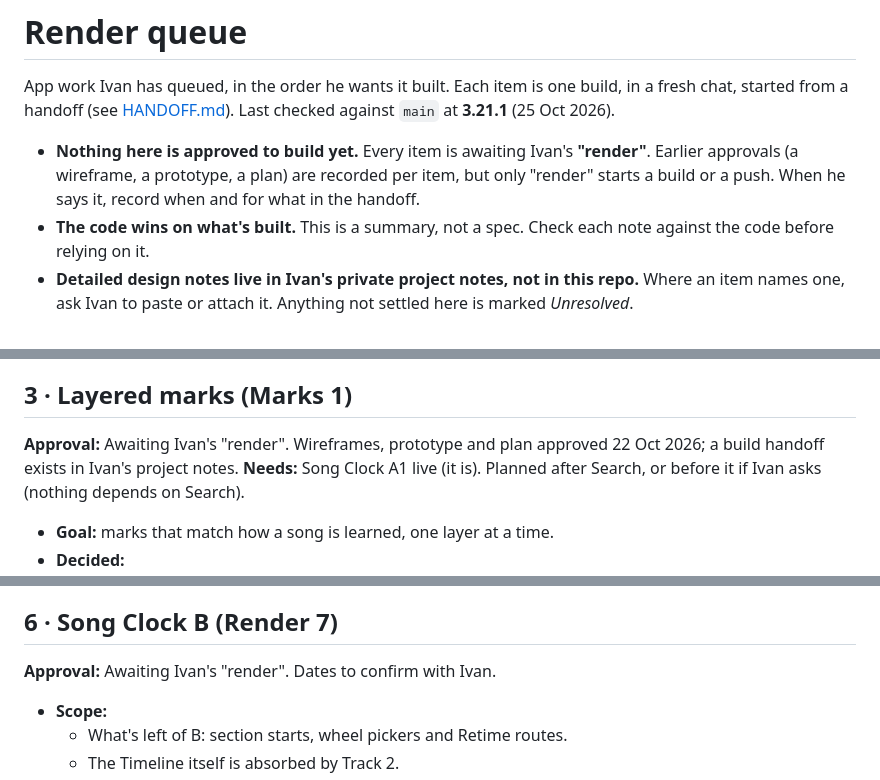
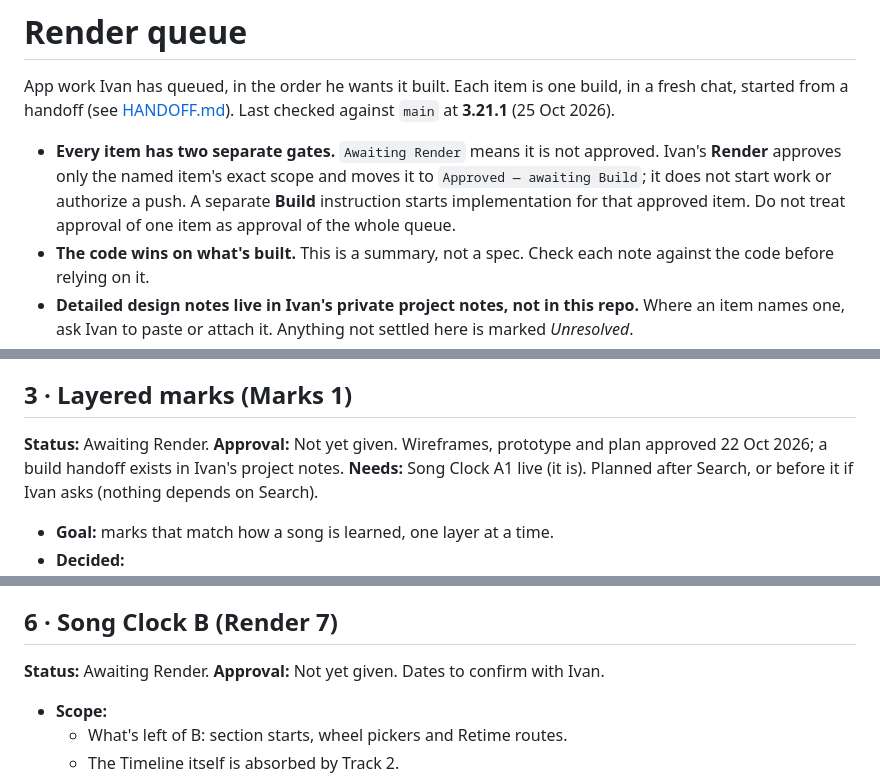
Before and after one commit to imperialfox/Vocal-Sessions, a Markdown page: RENDER_QUEUE.md, 3 parts joined by grey strips. Drawn GitHub-style.

```diff
--- a/RENDER_QUEUE.md
+++ b/RENDER_QUEUE.md
@@ -2,7 +2,7 @@
 
 App work Ivan has queued, in the order he wants it built. Each item is one build, in a fresh chat, started from a handoff (see [HANDOFF.md](HANDOFF.md)). Last checked against `main` at **3.21.1** (25 Oct 2026).
 
-- **Nothing here is approved to build yet.** Every item is awaiting Ivan's **"render"**. Earlier approvals (a wireframe, a prototype, a plan) are recorded per item, but only "render" starts a build or a push. When he says it, record when and for what in the handoff.
+- **Every item has two separate gates.** `Awaiting Render` means it is not approved. Ivan's **Render** approves only the named item's exact scope and moves it to `Approved — awaiting Build`; it does not start work or authorize a push. A separate **Build** instruction starts implementation for that approved item. Do not treat approval of one item as approval of the whole queue.
 - **The code wins on what's built.** This is a summary, not a spec. Check each note against the code before relying on it.
 - **Detailed design notes live in Ivan's private project notes, not in this repo.** Where an item names one, ask Ivan to paste or attach it. Anything not settled here is marked *Unresolved*.
 - **Ivan can reorder the queue.** Versions follow build order: each build takes the next minor version when it's built.
@@ -87,7 +87,7 @@ Every item also follows [MAINTAINING.md](MAINTAINING.md): its [tests](MAINTAININ
 
 ## 3 · Layered marks (Marks 1)
 
-**Approval:** Awaiting Ivan's "render". Wireframes, prototype and plan approved 22 Oct 2026; a build handoff exists in Ivan's project notes.
+**Status:** Awaiting Render. **Approval:** Not yet given. Wireframes, prototype and plan approved 22 Oct 2026; a build handoff exists in Ivan's project notes.
 **Needs:** Song Clock A1 live (it is). Planned after Search, or before it if Ivan asks (nothing depends on Search).
 
 - **Goal:** marks that match how a song is learned, one layer at a time.
@@ -162,7 +162,7 @@ Every item also follows [MAINTAINING.md](MAINTAINING.md): its [tests](MAINTAININ
 
 ## 6 · Song Clock B (Render 7)
 
-**Approval:** Awaiting Ivan's "render". Dates to confirm with Ivan.
+**Status:** Awaiting Render. **Approval:** Not yet given. Dates to confirm with Ivan.
 
 - **Scope:**
   - What's left of B: section starts, wheel pickers and Retime routes.
```
Also changed, not shown: other parts of RENDER_QUEUE.md (+8 -8 lines).
